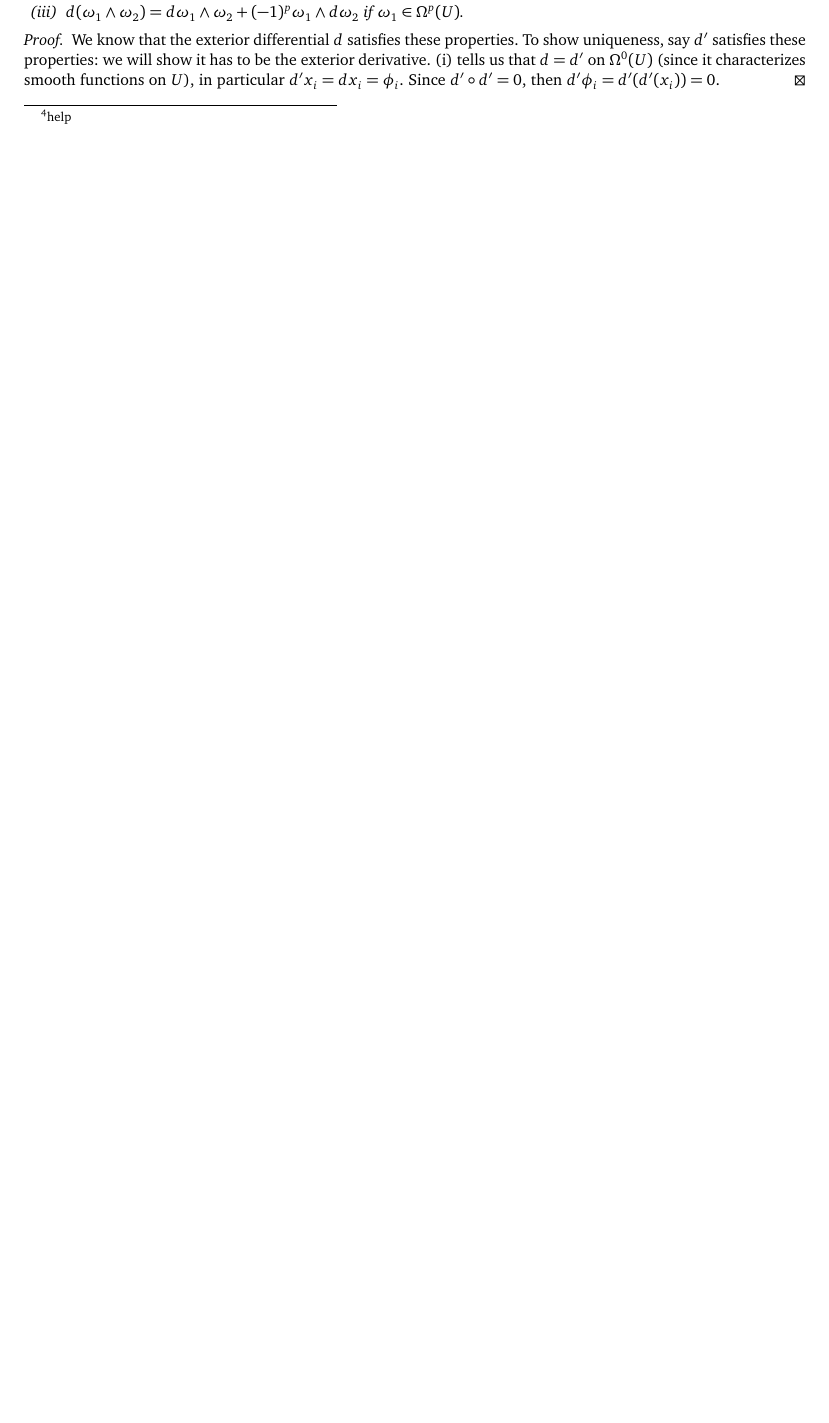
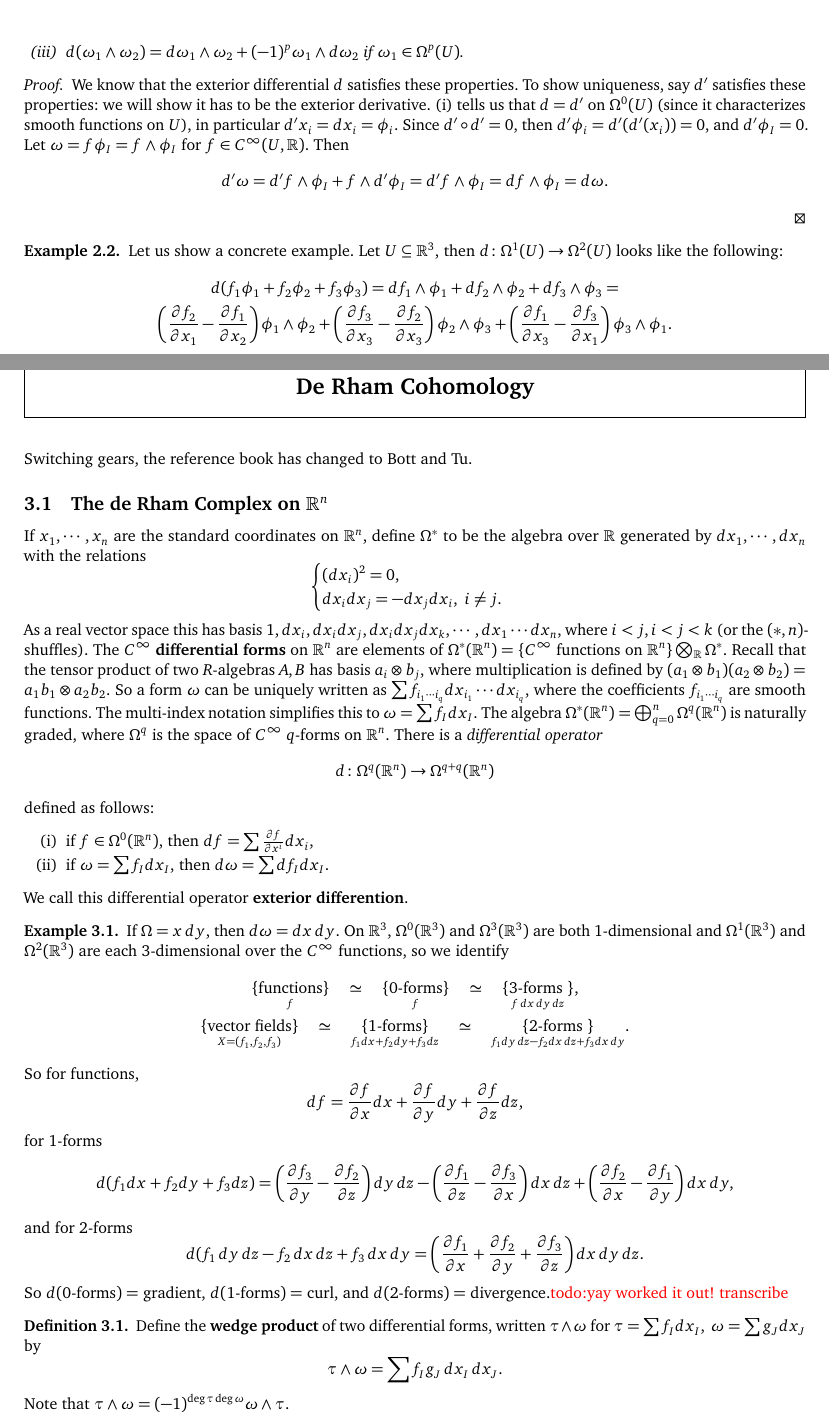
Before and after one commit to simonxiang1/math_notes, a LaTeX document (independent_reading/cohomology_drp/master_notes.tex, which reads independent_reading/cohomology_drp/cohomology.tex): part of page 9 of 9 before the commit and two parts of pages 10 and 11 of 12 after it, the two joined at a grey line, cut so that both start at the same text, the shorter picture padded with empty space. Compiled offline with pdfLaTeX.

Commit message:
switching to bott and tu

```diff
--- a/independent_reading/cohomology_drp/cohomology.tex
+++ b/independent_reading/cohomology_drp/cohomology.tex
@@ -3,2 +2,38 @@ We finally get to the goods.
 
-\subsection{The exterior derivative}
+Switching gears, the reference book has changed to Bott and Tu.
+\subsection{The de Rham Complex on $\R^n $}
+   If $x_1,\cdots ,x_n $ are the standard coordinates on $\R^n $, define $\Omega^*$ to be the algebra over $\R$ generated by $dx_1,\cdots ,dx_n $ with the relations
+   \[
+   \begin{cases}
+       (dx_i )^2=0,\\
+       dx_i dx_j =-dx_j dx_i ,\ i\neq j.
+   \end{cases}
+   \]
+   As a real vector space this has basis $1, dx_i ,dx_i dx_j , dx_i dx_j dx_k,\cdots ,dx_1\cdots dx_n $, where $i<j,i<j<k$ (or the $(*,n)$-shuffles). The $C^{\infty}$ \textbf{differential forms} on $\R^n $ are elements of $\Omega^* (\R^n )= \{C^{\infty}\ \text{functions on} \ \R^n \} \bigotimes_{\R}\Omega^*$. Recall that the tensor product of two $R$-algebras $A,B$ has basis $a_i\otimes b_j $, where multiplication is defined by $(a_1\otimes b_1)(a_2\otimes b_2)=a_1b_1\otimes a_2b_2$. So a form $\omega$ can be uniquely written as $\sum f_{i_1\cdots i_q}dx_{i_1}\cdots dx_{i_q}$, where the coefficients $f_{i_1\cdots i_q}$ are smooth functions. The multi-index notation simplifies this to $\omega=\sum f_I dx_I$. The algebra $\Omega^*(\R^n )=\bigoplus _{q=0}^n \Omega^q(\R^n )$ is naturally graded, where $\Omega^q$ is the space of $C^{\infty}$ $q$-forms on $\R^n $. There is a \emph{differential operator} \[
+       d \colon \Omega^q(\R^n ) \to \Omega^{q+q}(\R^n )
+   \] defined as follows:
+   \begin{enumerate}[label=(\roman*)]
+   \setlength\itemsep{-.2em}
+       \item if $f \in \Omega^0(\R^n )$, then $df=\sum \frac{\partial f}{\partial x^i }dx_i $,
+        \item if $\omega=\sum f_I dx_I$, then $d\omega=\sum df_I dx_I$.
+   \end{enumerate}We call this differential operator \textbf{exterior differention}.
+\begin{example}
+    If $\Omega=x\, dy$, then $d\omega=dx\,dy$. On $\R^3$, $\Omega^0(\R^3)$ and $\Omega^3(\R^3)$ are both $1$-dimensional and $\Omega^1(\R^3)$ and $\Omega^2(\R^3)$ are each $3$-dimensional over the $C^{\infty}$ functions, so we identify
+    \begin{gather*}
+   \underset{f}{ \{\text{functions} \} } \quad \simeq \quad \underset{f}{\{0\text{-forms} \}}  \quad \simeq \quad \underset{f\,dx\,dy\,dz}{\{3\text{-forms} \ \}
+}  ,   \\
+\underset{X=(f_1,f_2,f_3)}{ \{\text{vector fields} \} } \quad \simeq \quad \underset{f_1dx+f_2dy+f_3dz}{\{1\text{-forms} \}}  \quad \simeq \quad \underset{f_1dy\,dz-f_2dx\,dz+f_3dx\,dy}{\{2\text{-forms} \ \}
+}  .
+    \end{gather*}So for functions, \[
+    df= \frac{\partial f}{\partial x}dx+\frac{\partial f}{\partial y}dy+\frac{\partial f}{\partial z}dz,
+    \] for $1$-forms \[
+    d(f_1dx+f_2dy+f_3dz)=\left( \frac{\partial f_3}{\partial y}-\frac{\partial f_2}{\partial z} \right) dy\,dz-\left( \frac{\partial f_1}{\partial z}-\frac{\partial f_3}{\partial x} \right) dx\,dz+\left( \frac{\partial f_2}{\partial x}-\frac{\partial f_1}{\partial y} \right) dx\,dy,
+    \] and for $2$-forms \[
+    d(f_1\,dy\,dz-f_2\,dx\,dz+f_3\,dx\,dy=\left( \frac{\partial f_1}{\partial x}+\frac{\partial f_2}{\partial y}+\frac{\partial f_3}{\partial z} \right) dx\,dy\,dz.
+\] So $d(0$-forms$)=$ gradient, $d(1$-forms$)=$ curl, and $d(2$-forms$)=$ divergence.{\color{red}todo:yay worked it out! transcribe}
+\end{example}
+\begin{definition}[]
+    Define the \textbf{wedge product} of two differential forms, written $\tau \wedge \omega$ for $\tau= \sum f_I dx_I,\ \omega=\sum g_J dx_J$ by \[
+    \tau \wedge \omega=\sum f_I g_J \,dx_I \,dx_J.
+\] Note that $\tau \wedge \omega=(-1)^{\deg \tau \deg \omega}\omega \wedge \tau$.
+\end{definition}
@@ -4,0 +49 @@ We finally get to the goods.
+\end{proof}
@@ -87,7 +78,0 @@ In short, we have a new anti-commutative algebra $\Omega^*(U)$ with a \emph{diff
-    \item $d \circ d=0$,
-    \item $d(\omega_1\wedge \omega_2)=d\omega_1\wedge \omega_2+(-1)^p\omega_1\wedge d\omega_2$ if $\omega_1 \in \Omega^p(U)$.
-    \end{enumerate}
-\end{theorem}
-\begin{proof}
-    We know that the exterior differential $d$ satisfies these properties. To show uniqueness, say $d'$ satisfies these properties: we will show it has to be the exterior derivative. (i) tells us that $d=d'$ on $\Omega^0(U)$ (since it characterizes smooth functions on $U$), in particular $d'x_i =dx_i =\phi_i $. Since $d' \circ d'=0$, then $d'\phi_i=d'(d'(x_i ))=0 $.
-\end{proof}
--- a/independent_reading/cohomology_drp/master_notes.tex
+++ b/independent_reading/cohomology_drp/master_notes.tex
@@ -22,6 +22,7 @@ In general, these notes will be taken like you know what open sets are, properti
 \tableofcontents
     %include notes files
     \include{prelim}
+    \include{old_cohomology}
     \include{cohomology}
     %add and swap as necessary
 \end{document}
```
Also changed, not shown: independent_reading/cohomology_drp/old_cohomology.tex (added, +102 -0 lines), independent_reading/cohomology_drp/master_notes.pdf, independent_reading/cohomology_drp/cohomology.tex (109 more changed lines).
